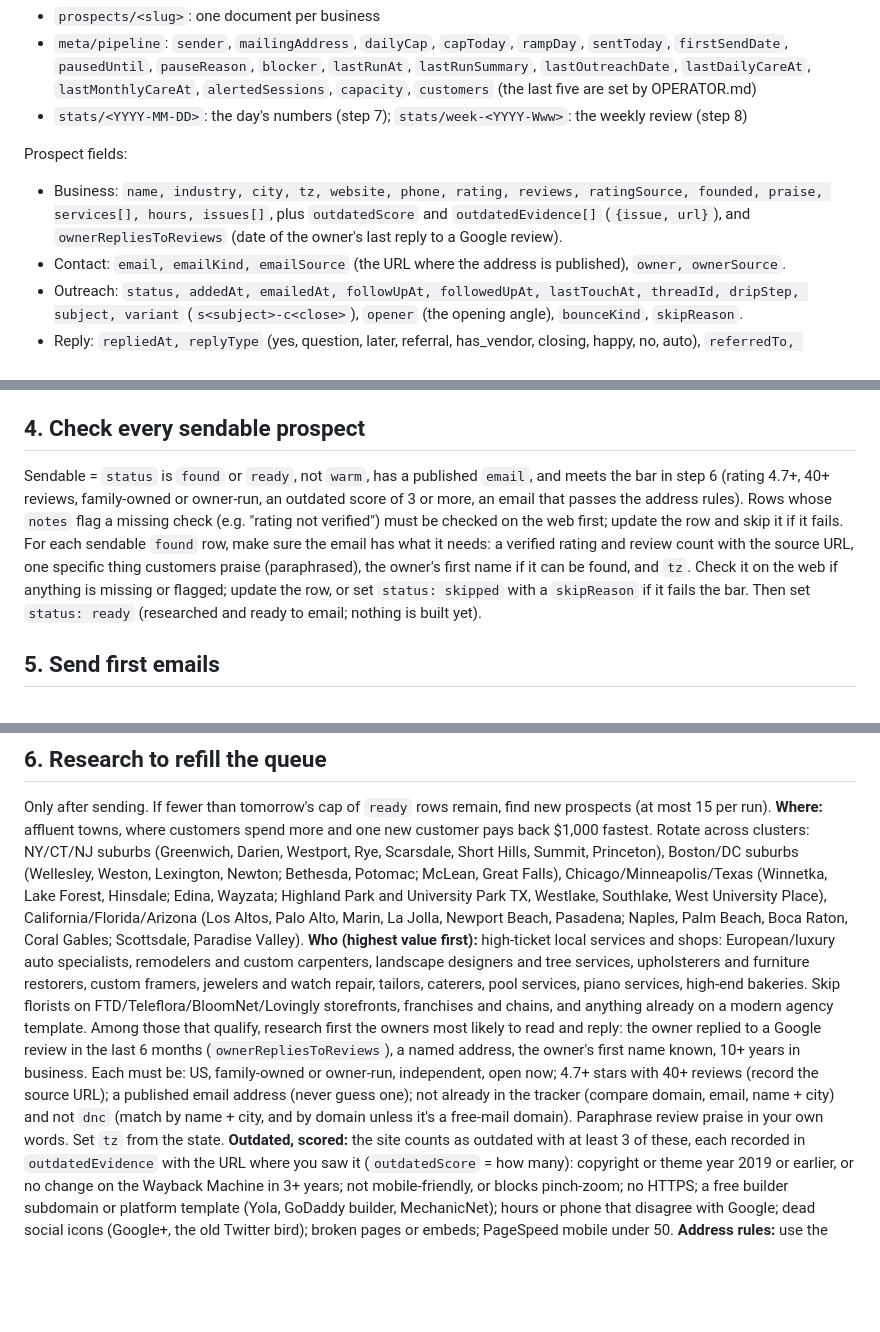
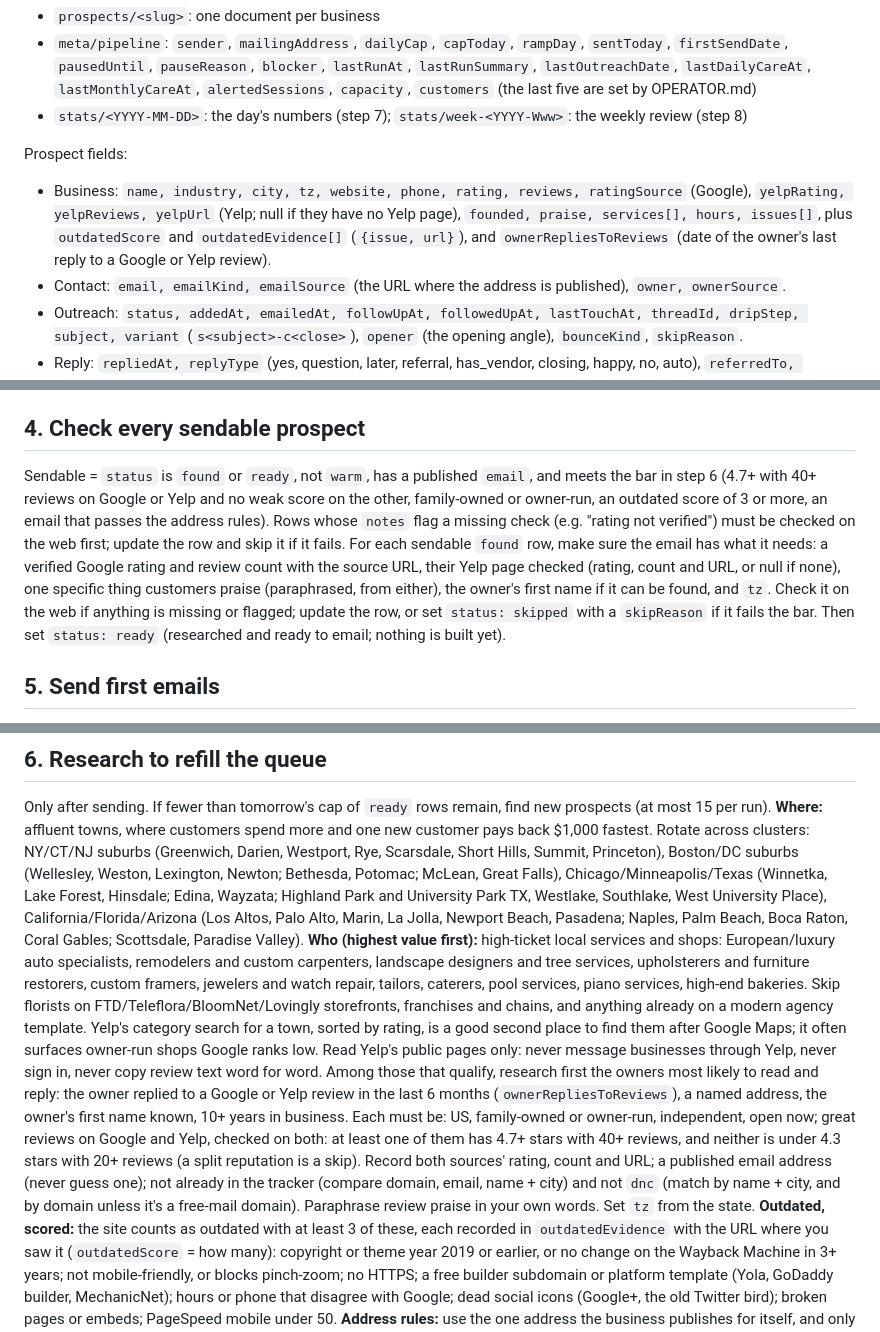
Before and after one commit to jtsilver123/bringsup, a Markdown page: tools/RUNBOOK.md, 3 parts joined by grey strips. Rendered like a GitHub page; blank space fills up the shorter version.

Commit message:
Research checks Yelp alongside Google: both sources recorded, a split reputation is a skip, Yelp search as a second place to find prospects
Co-Authored-By: Claude Opus 5.5 <noreply@anthropic.com>
Claude-Session: https://claude.ai/code/session_01YDceKRLLaN9gapUYBD148S

```diff
--- a/tools/RUNBOOK.md
+++ b/tools/RUNBOOK.md
@@ -9,7 +9,7 @@ Read `brand.md` and `tools/email_template.md` first; their rules apply to everyt
 - `stats/<YYYY-MM-DD>`: the day's numbers (step 7); `stats/week-<YYYY-Www>`: the weekly review (step 8)
 
 Prospect fields:
-- Business: `name, industry, city, tz, website, phone, rating, reviews, ratingSource, founded, praise, services[], hours, issues[]`, plus `outdatedScore` and `outdatedEvidence[]` (`{issue, url}`), and `ownerRepliesToReviews` (date of the owner's last reply to a Google review).
+- Business: `name, industry, city, tz, website, phone, rating, reviews, ratingSource` (Google), `yelpRating, yelpReviews, yelpUrl` (Yelp; null if they have no Yelp page), `founded, praise, services[], hours, issues[]`, plus `outdatedScore` and `outdatedEvidence[]` (`{issue, url}`), and `ownerRepliesToReviews` (date of the owner's last reply to a Google or Yelp review).
 - Contact: `email, emailKind, emailSource` (the URL where the address is published), `owner, ownerSource`.
 - Outreach: `status, addedAt, emailedAt, followUpAt, followedUpAt, lastTouchAt, threadId, dripStep, subject, variant` (`s<subject>-c<close>`), `opener` (the opening angle), `bounceKind`, `skipReason`.
 - Reply: `repliedAt, replyType` (yes, question, later, referral, has_vendor, closing, happy, no, auto), `referredTo, lostReason`.
@@ -57,8 +57,8 @@ The cold drip is three steps (see "The sequence" in `tools/email_template.md`).
   - Older rows whose `notes` say just "nudged" have had their nudge: go straight to the closing line at day 15.
 
 ## 4. Check every sendable prospect
-Sendable = `status` is `found` or `ready`, not `warm`, has a published `email`, and meets the bar in step 6 (rating 4.7+, 40+ reviews, family-owned or owner-run, an outdated score of 3 or more, an email that passes the address rules). Rows whose `notes` flag a missing check (e.g. "rating not verified") must be checked on the web first; update the row and skip it if it fails.
-For each sendable `found` row, make sure the email has what it needs: a verified rating and review count with the source URL, one specific thing customers praise (paraphrased), the owner's first name if it can be found, and `tz`. Check it on the web if anything is missing or flagged; update the row, or set `status: skipped` with a `skipReason` if it fails the bar. Then set `status: ready` (researched and ready to email; nothing is built yet).
+Sendable = `status` is `found` or `ready`, not `warm`, has a published `email`, and meets the bar in step 6 (4.7+ with 40+ reviews on Google or Yelp and no weak score on the other, family-owned or owner-run, an outdated score of 3 or more, an email that passes the address rules). Rows whose `notes` flag a missing check (e.g. "rating not verified") must be checked on the web first; update the row and skip it if it fails.
+For each sendable `found` row, make sure the email has what it needs: a verified Google rating and review count with the source URL, their Yelp page checked (rating, count and URL, or null if none), one specific thing customers praise (paraphrased, from either), the owner's first name if it can be found, and `tz`. Check it on the web if anything is missing or flagged; update the row, or set `status: skipped` with a `skipReason` if it fails the bar. Then set `status: ready` (researched and ready to email; nothing is built yet).
 
 ## 5. Send first emails
 Cold emails carry no links. In replies, the one link is the start link `https://bringsup.com/start/?ref=<slug>` (the prospect's tracker slug). Only if they ask who we are or want to see examples, add `https://bringsup.com/?ref=<slug>` as a second line. If they request a concept through the site form, the Tally submission carries that `ref`, so it can be matched to their tracker row.
@@ -68,8 +68,8 @@ Daily cap (every cold send counts: Emails 1, 2 and 3), by business days since `f
 ## 6. Research to refill the queue
 Only after sending. If fewer than tomorrow's cap of `ready` rows remain, find new prospects (at most 15 per run).
 **Where:** affluent towns, where customers spend more and one new customer pays back $1,000 fastest. Rotate across clusters: NY/CT/NJ suburbs (Greenwich, Darien, Westport, Rye, Scarsdale, Short Hills, Summit, Princeton), Boston/DC suburbs (Wellesley, Weston, Lexington, Newton; Bethesda, Potomac; McLean, Great Falls), Chicago/Minneapolis/Texas (Winnetka, Lake Forest, Hinsdale; Edina, Wayzata; Highland Park and University Park TX, Westlake, Southlake, West University Place), California/Florida/Arizona (Los Altos, Palo Alto, Marin, La Jolla, Newport Beach, Pasadena; Naples, Palm Beach, Boca Raton, Coral Gables; Scottsdale, Paradise Valley).
-**Who (highest value first):** high-ticket local services and shops: European/luxury auto specialists, remodelers and custom carpenters, landscape designers and tree services, upholsterers and furniture restorers, custom framers, jewelers and watch repair, tailors, caterers, pool services, piano services, high-end bakeries. Skip florists on FTD/Teleflora/BloomNet/Lovingly storefronts, franchises and chains, and anything already on a modern agency template. Among those that qualify, research first the owners most likely to read and reply: the owner replied to a Google review in the last 6 months (`ownerRepliesToReviews`), a named address, the owner's first name known, 10+ years in business.
-Each must be: US, family-owned or owner-run, independent, open now; 4.7+ stars with 40+ reviews (record the source URL); a published email address (never guess one); not already in the tracker (compare domain, email, name + city) and not `dnc` (match by name + city, and by domain unless it's a free-mail domain). Paraphrase review praise in your own words. Set `tz` from the state.
+**Who (highest value first):** high-ticket local services and shops: European/luxury auto specialists, remodelers and custom carpenters, landscape designers and tree services, upholsterers and furniture restorers, custom framers, jewelers and watch repair, tailors, caterers, pool services, piano services, high-end bakeries. Skip florists on FTD/Teleflora/BloomNet/Lovingly storefronts, franchises and chains, and anything already on a modern agency template. Yelp's category search for a town, sorted by rating, is a good second place to find them after Google Maps; it often surfaces owner-run shops Google ranks low. Read Yelp's public pages only: never message businesses through Yelp, never sign in, never copy review text word for word. Among those that qualify, research first the owners most likely to read and reply: the owner replied to a Google or Yelp review in the last 6 months (`ownerRepliesToReviews`), a named address, the owner's first name known, 10+ years in business.
+Each must be: US, family-owned or owner-run, independent, open now; great reviews on Google and Yelp, checked on both: at least one of them has 4.7+ stars with 40+ reviews, and neither is under 4.3 stars with 20+ reviews (a split reputation is a skip). Record both sources' rating, count and URL; a published email address (never guess one); not already in the tracker (compare domain, email, name + city) and not `dnc` (match by name + city, and by domain unless it's a free-mail domain). Paraphrase review praise in your own words. Set `tz` from the state.
 **Outdated, scored:** the site counts as outdated with at least 3 of these, each recorded in `outdatedEvidence` with the URL where you saw it (`outdatedScore` = how many): copyright or theme year 2019 or earlier, or no change on the Wayback Machine in 3+ years; not mobile-friendly, or blocks pinch-zoom; no HTTPS; a free builder subdomain or platform template (Yola, GoDaddy builder, MechanicNet); hours or phone that disagree with Google; dead social icons (Google+, the old Twitter bird); broken pages or embeds; PageSpeed mobile under 50.
 **Address rules:** use the one address the business publishes for itself, and only one per business. Prefer a named address (mike@, rosa@) or one the site labels as the owner's. `info@`, `contact@` and `office@` are fine for a 1–10 person business (set `emailKind: role`), and gmail, yahoo, aol, comcast and similar are fine too. Old ISP addresses (bellsouth.net, att.net, optonline.net, charter.net and the like) only if they're on the current site or Google listing, and at most 1 a day. Record the page in `emailSource`. Skip the prospect if the only address is sales@, support@, billing@, careers@ or press@, belongs to another domain (a web agency, a booking platform), is a placeholder or for another location, or if the site lists several role addresses. Before `status: ready`, check the address's domain has an MX record (`https://dns.google/resolve?name=<domain>&type=MX`); if it has none, skip it.
 **Owner's first name**, in this order: the About or Our Story page, signed owner replies on Google reviews, the Facebook page intro, Yelp "Meet the owner", the state business registry. Record where in `ownerSource`. If none, `owner: null` (the email opens "Hi,").
```
Also changed, not shown: tools/WORKFLOW.md (+1 -1 lines), tools/email_template.md (+2 -2 lines).
